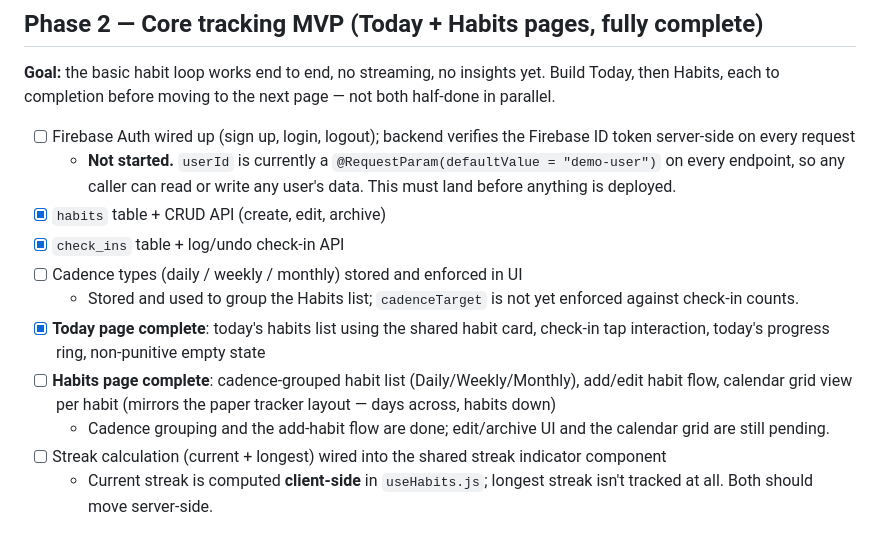
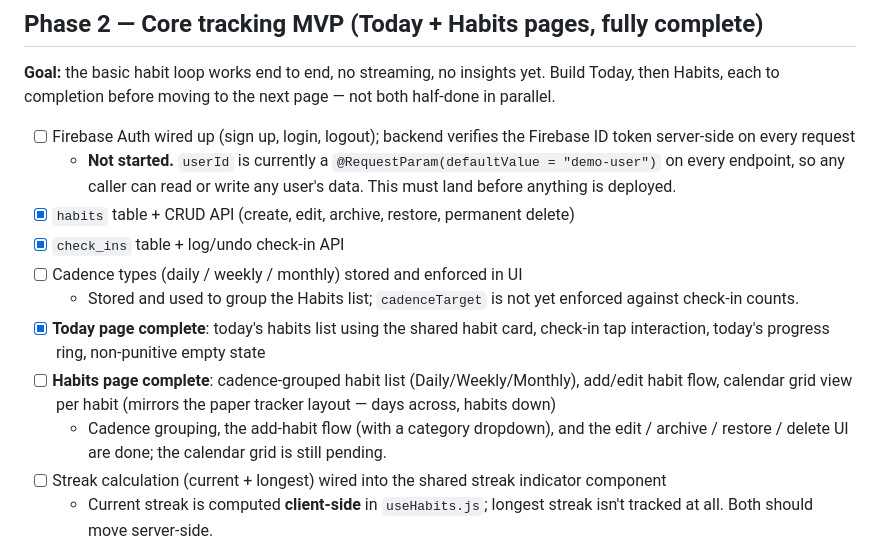
Before and after one commit to sa1dasari/habituate, a Markdown page: SKILLS.md, the part around the change. Rendered like a GitHub page.

```diff
--- a/SKILLS.md
+++ b/SKILLS.md
@@ -47,13 +47,13 @@ For as long as the app stays in Expo's managed workflow with Expo Go–compatibl
 
 - [ ] Firebase Auth wired up (sign up, login, logout); backend verifies the Firebase ID token server-side on every request
   - **Not started.** `userId` is currently a `@RequestParam(defaultValue = "demo-user")` on every endpoint, so any caller can read or write any user's data. This must land before anything is deployed.
-- [x] `habits` table + CRUD API (create, edit, archive)
+- [x] `habits` table + CRUD API (create, edit, archive, restore, permanent delete)
 - [x] `check_ins` table + log/undo check-in API
 - [ ] Cadence types (daily / weekly / monthly) stored and enforced in UI
   - Stored and used to group the Habits list; `cadenceTarget` is not yet enforced against check-in counts.
 - [x] **Today page complete**: today's habits list using the shared habit card, check-in tap interaction, today's progress ring, non-punitive empty state
 - [ ] **Habits page complete**: cadence-grouped habit list (Daily/Weekly/Monthly), add/edit habit flow, calendar grid view per habit (mirrors the paper tracker layout — days across, habits down)
-  - Cadence grouping and the add-habit flow are done; edit/archive UI and the calendar grid are still pending.
+  - Cadence grouping, the add-habit flow (with a category dropdown), and the edit / archive / restore / delete UI are done; the calendar grid is still pending.
 - [ ] Streak calculation (current + longest) wired into the shared streak indicator component
   - Current streak is computed **client-side** in `useHabits.js`; longest streak isn't tracked at all. Both should move server-side.
 
```
Also changed, not shown: README.md (+29 -0 lines).
